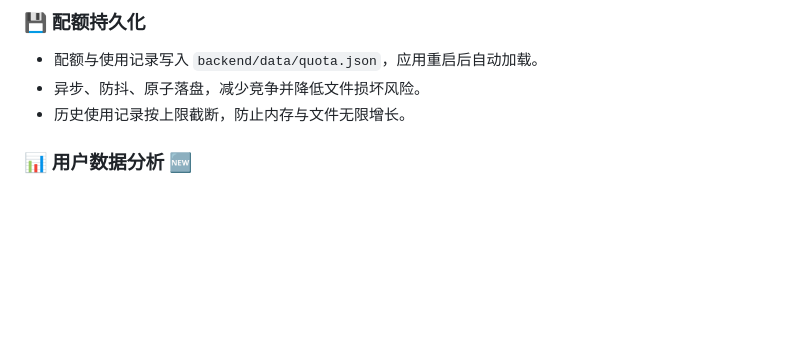
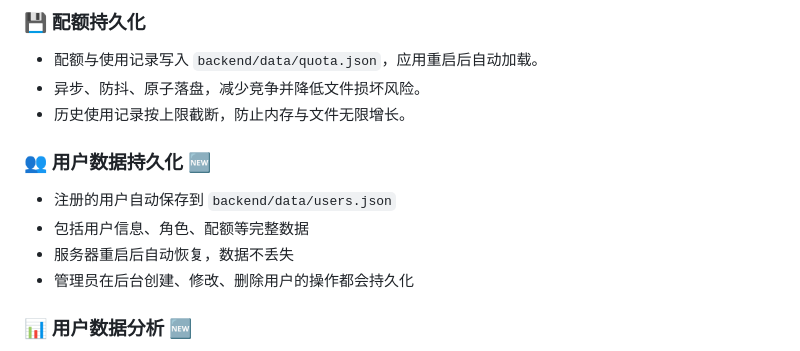
Before and after one commit to worldhello-bj/autowechatpush, a Markdown page: README.md, the part around the change. Drawn GitHub-style; blank space fills up the shorter version.

```diff
--- a/README.md
+++ b/README.md
@@ -72,6 +72,13 @@
 - 配额与使用记录写入 `backend/data/quota.json`，应用重启后自动加载。
 - 异步、防抖、原子落盘，减少竞争并降低文件损坏风险。
 - 历史使用记录按上限截断，防止内存与文件无限增长。
+
+### 👥 用户数据持久化 🆕
+
+- 注册的用户自动保存到 `backend/data/users.json`
+- 包括用户信息、角色、配额等完整数据
+- 服务器重启后自动恢复，数据不丢失
+- 管理员在后台创建、修改、删除用户的操作都会持久化
 
 ### 📊 用户数据分析 🆕
 
```
Also changed, not shown: IMPLEMENTATION_SUMMARY.md (+59 -5 lines).
